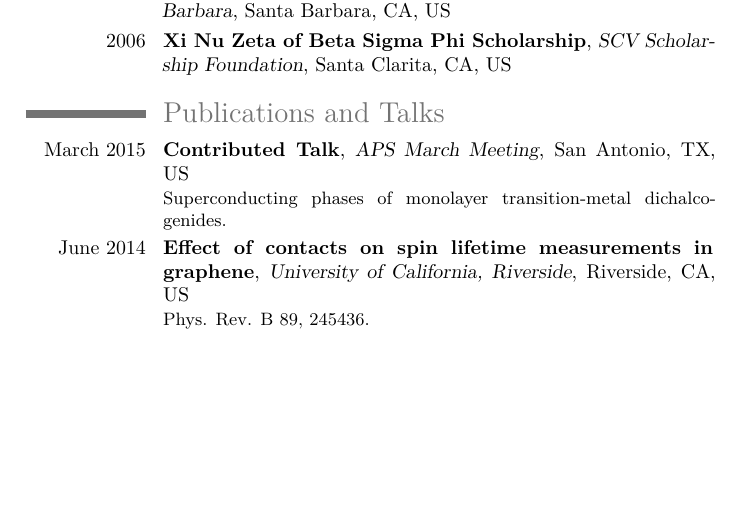
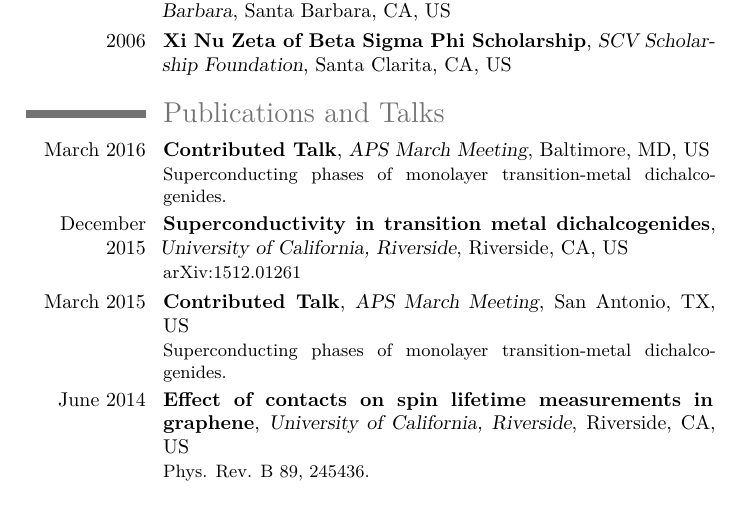
Before and after one commit to razor-x/curriculum-vitae, a LaTeX CV (tex/curriculum_vitae.tex): part of page 1 of 2, cut so that both start at the same text, the shorter picture padded with empty space. Compiled offline with XeLaTeX.

Commit message:
Add TMD talk and paper

```diff
--- a/tex/curriculum_vitae.tex
+++ b/tex/curriculum_vitae.tex
@@ -60,6 +60,20 @@
     {Santa Clarita, CA}{US}{}
 
   \section{Publications and Talks}
+
+  \cventry{March 2016}
+    {Contributed Talk}
+    {APS March Meeting}
+    {Baltimore, MD}{US}
+    {\href{https://evansosenko.com/deck-tmdsc/}
+      {Superconducting phases of monolayer transition-metal dichalcogenides.}}
+
+  \cventry{December 2015}
+    {Superconductivity in transition metal dichalcogenides}
+    {University of California, Riverside}
+    {Riverside, CA}{US}
+    {\href{http://arxiv.org/abs/1512.01261}
+      {arXiv:1512.01261}}
 
   \cventry{March 2015}
     {Contributed Talk}
```
